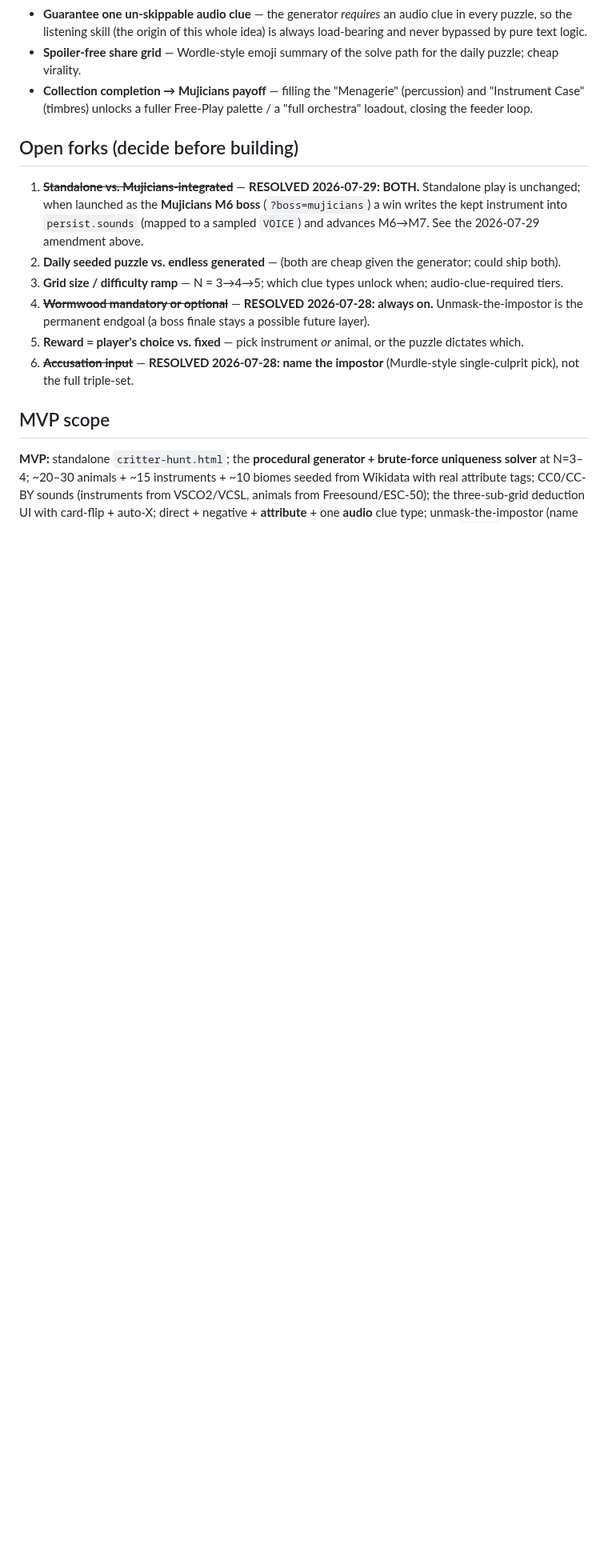
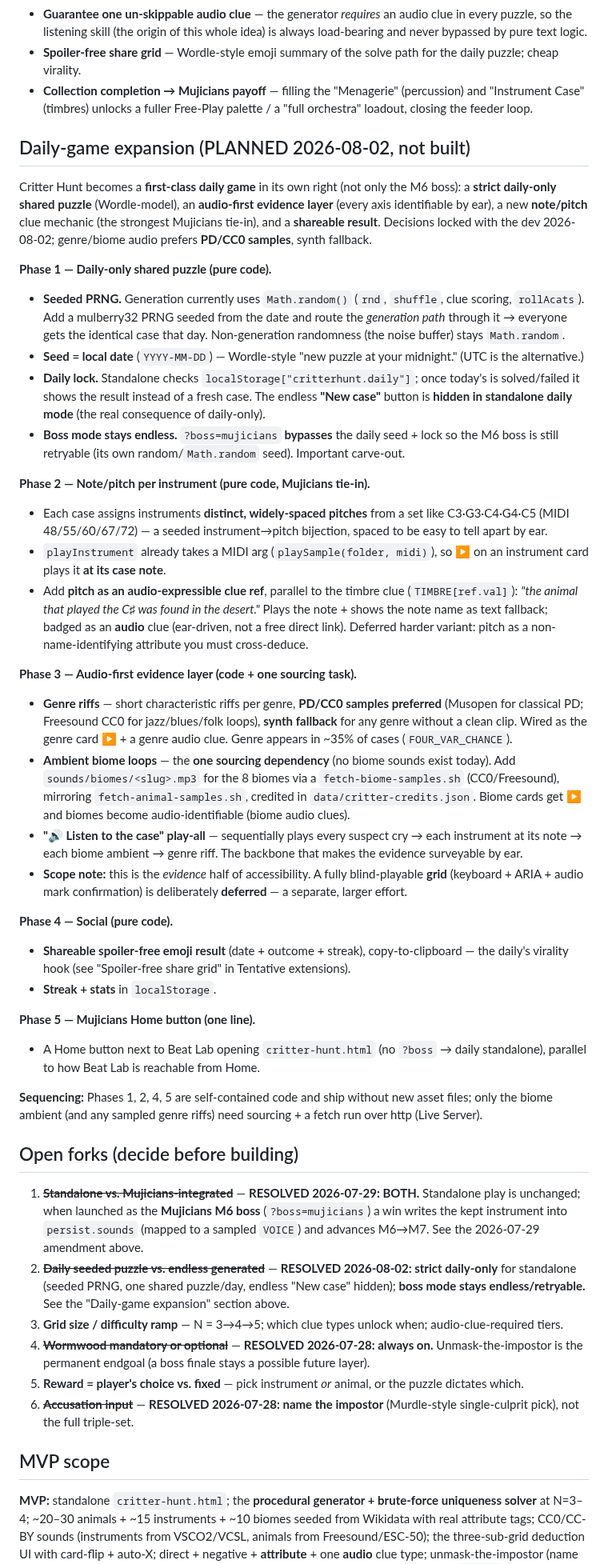
Before and after one commit to exclaMachine/PunctuatorsGame, a Markdown page: docs/critter-hunt.md, the part around one of its changes. Shown at 80% size. Rendered like a GitHub page; blank space fills up the shorter version.

Commit message:
Critter Hunt: document the daily-game expansion plan (daily-only, audio-first, note/pitch clue)
Phases 1-5: strict daily-only seeded puzzle (boss stays endless), note/pitch
per instrument, audio-first evidence layer (PD/CC0 genre riffs + biome ambient +
listen-to-case), shareable result, Mujicians Home button. Marks Open-fork #2
resolved and points the stale Deferred line at the plan.

Co-Authored-By: Claude Opus 4.8 <noreply@anthropic.com>

```diff
--- a/docs/critter-hunt.md
+++ b/docs/critter-hunt.md
@@ -431,12 +431,67 @@ are **pitched cards** in Free Play and catalogue into the Sound Collective. See
 - **Collection completion → Mujicians payoff** — filling the "Menagerie" (percussion) and "Instrument Case"
   (timbres) unlocks a fuller Free-Play palette / a "full orchestra" loadout, closing the feeder loop.
 
+## Daily-game expansion (PLANNED 2026-08-02, not built)
+
+Critter Hunt becomes a **first-class daily game** in its own right (not only the M6 boss): a **strict
+daily-only shared puzzle** (Wordle-model), an **audio-first evidence layer** (every axis identifiable by
+ear), a new **note/pitch** clue mechanic (the strongest Mujicians tie-in), and a **shareable result**.
+Decisions locked with the dev 2026-08-02; genre/biome audio prefers **PD/CC0 samples**, synth fallback.
+
+**Phase 1 — Daily-only shared puzzle (pure code).**
+- **Seeded PRNG.** Generation currently uses `Math.random()` (`rnd`, `shuffle`, clue scoring, `rollAcats`).
+  Add a mulberry32 PRNG seeded from the date and route the *generation path* through it → everyone gets the
+  identical case that day. Non-generation randomness (the noise buffer) stays `Math.random`.
+- **Seed = local date** (`YYYY-MM-DD`) — Wordle-style "new puzzle at your midnight." (UTC is the alternative.)
+- **Daily lock.** Standalone checks `localStorage["critterhunt.daily"]`; once today's is solved/failed it shows
+  the result instead of a fresh case. The endless **"New case"** button is **hidden in standalone daily mode**
+  (the real consequence of daily-only).
+- **Boss mode stays endless.** `?boss=mujicians` **bypasses** the daily seed + lock so the M6 boss is still
+  retryable (its own random/`Math.random` seed). Important carve-out.
+
+**Phase 2 — Note/pitch per instrument (pure code, Mujicians tie-in).**
+- Each case assigns instruments **distinct, widely-spaced pitches** from a set like C3·G3·C4·G4·C5
+  (MIDI 48/55/60/67/72) — a seeded instrument→pitch bijection, spaced to be easy to tell apart by ear.
+- `playInstrument` already takes a MIDI arg (`playSample(folder, midi)`), so ▶ on an instrument card plays it
+  **at its case note**.
+- Add **pitch as an audio-expressible clue ref**, parallel to the timbre clue (`TIMBRE[ref.val]`):
+  *"the animal that played the C♯ was found in the desert."* Plays the note + shows the note name as text
+  fallback; badged as an **audio** clue (ear-driven, not a free direct link). Deferred harder variant: pitch as
+  a non-name-identifying attribute you must cross-deduce.
+
+**Phase 3 — Audio-first evidence layer (code + one sourcing task).**
+- **Genre riffs** — short characteristic riffs per genre, **PD/CC0 samples preferred** (Musopen for classical
+  PD; Freesound CC0 for jazz/blues/folk loops), **synth fallback** for any genre without a clean clip. Wired as
+  the genre card ▶ + a genre audio clue. Genre appears in ~35% of cases (`FOUR_VAR_CHANCE`).
+- **Ambient biome loops** — the **one sourcing dependency** (no biome sounds exist today). Add
+  `sounds/biomes/<slug>.mp3` for the 8 biomes via a `fetch-biome-samples.sh` (CC0/Freesound), mirroring
+  `fetch-animal-samples.sh`, credited in `data/critter-credits.json`. Biome cards get ▶ and biomes become
+  audio-identifiable (biome audio clues).
+- **"🔊 Listen to the case" play-all** — sequentially plays every suspect cry → each instrument at its note →
+  each biome ambient → genre riff. The backbone that makes the evidence surveyable by ear.
+- **Scope note:** this is the *evidence* half of accessibility. A fully blind-playable **grid** (keyboard +
+  ARIA + audio mark confirmation) is deliberately **deferred** — a separate, larger effort.
+
+**Phase 4 — Social (pure code).**
+- **Shareable spoiler-free emoji result** (date + outcome + streak), copy-to-clipboard — the daily's virality
+  hook (see "Spoiler-free share grid" in Tentative extensions).
+- **Streak + stats** in `localStorage`.
+
+**Phase 5 — Mujicians Home button (one line).**
+- A Home button next to Beat Lab opening `critter-hunt.html` (no `?boss` → daily standalone), parallel to how
+  Beat Lab is reachable from Home.
+
+**Sequencing:** Phases 1, 2, 4, 5 are self-contained code and ship without new asset files; only the biome
+ambient (and any sampled genre riffs) need sourcing + a fetch run over http (Live Server).
+
 ## Open forks (decide before building)
 
 1. ~~**Standalone vs. Mujicians-integrated**~~ — **RESOLVED 2026-07-29: BOTH.** Standalone play is unchanged; when
    launched as the **Mujicians M6 boss** (`?boss=mujicians`) a win writes the kept instrument into
    `persist.sounds` (mapped to a sampled `VOICE`) and advances M6→M7. See the 2026-07-29 amendment above.
-2. **Daily seeded puzzle vs. endless generated** — (both are cheap given the generator; could ship both).
+2. ~~**Daily seeded puzzle vs. endless generated**~~ — **RESOLVED 2026-08-02: strict daily-only** for standalone
+   (seeded PRNG, one shared puzzle/day, endless "New case" hidden); **boss mode stays endless/retryable.** See
+   the "Daily-game expansion" section above.
 3. **Grid size / difficulty ramp** — N = 3→4→5; which clue types unlock when; audio-clue-required tiers.
 4. ~~**Wormwood mandatory or optional**~~ — **RESOLVED 2026-07-28: always on.** Unmask-the-impostor is the
    permanent endgoal (a boss finale stays a possible future layer).
```
Also changed, not shown: other parts of docs/critter-hunt.md (+2 -1 lines).
